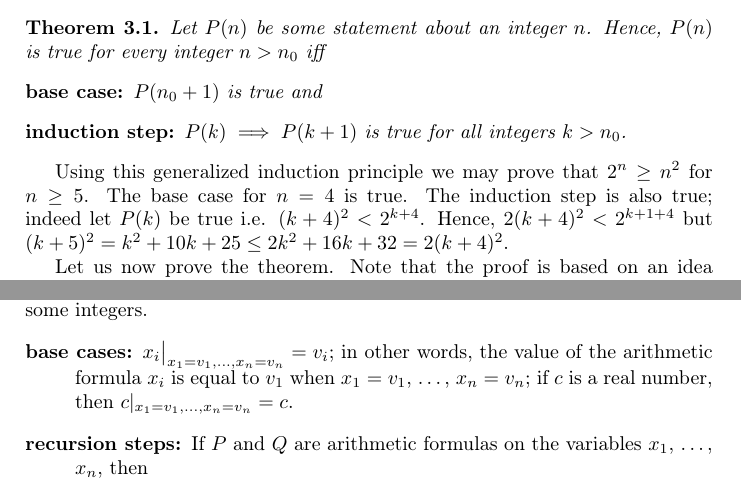
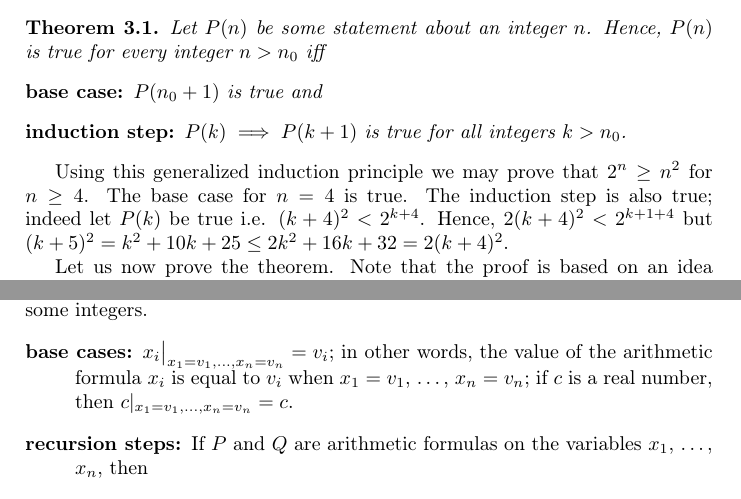
Before and after one commit to alexanderknop/I2DM, a LaTeX thesis (main.tex, which reads parts/part_1/chapter_3_proofs_by_induction.tex): two parts of pages 22 and 26 of 62, joined at a grey line, cut so that both start at the same text. Compiled offline with pdfLaTeX.

Commit message:
Issue 44

```diff
--- a/parts/part_1/chapter_3_proofs_by_induction.tex
+++ b/parts/part_1/chapter_3_proofs_by_induction.tex
@@ -82,7 +82,7 @@ case and use the following argument.
 \end{theorem}
 
 Using this generalized induction principle we may prove that $2^n \ge n^2$ for
-$n \ge 5$. The base case for $n = 4$ is true. The induction step is also true;
+$n \ge 4$. The base case for $n = 4$ is true. The induction step is also true;
 indeed let $P(k)$ be true i.e. $(k + 4)^2 < 2^{k + 4}$. Hence,
 $2(k + 4)^2 < 2^{k + 1 + 4}$ but
 $(k + 5)^2 = k^2 + 10k + 25 \le 2k^2 + 16k + 32 = 2(k + 4)^2$.
@@ -303,7 +303,7 @@ We can define recursively the value of such a formula. Let $v_1$, \dots, $v_n$
 be some integers.
 \begin{description}
   \item[base cases:] $x_i\big\rvert_{x_1 = v_1, \dots, x_n = v_n} = v_i$; in
-    other words, the value of the arithmetic formula $x_i$ is equal to $v_1$
+    other words, the value of the arithmetic formula $x_i$ is equal to $v_i$
     when $x_1 = v_1$, \dots, $x_n = v_n$; if $c$ is a real number, then
     $c\rvert_{x_1 = v_1, \dots, x_n = v_n} = c$.
   \item[recursion steps:] If $P$ and $Q$ are arithmetic formulas on the
```
Also changed, not shown: I2DM.pdf.
